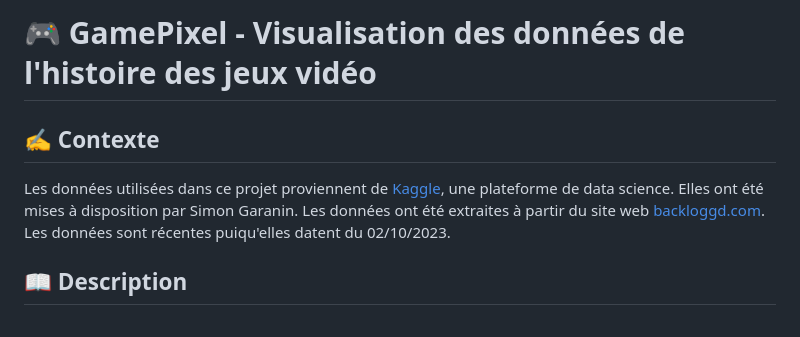
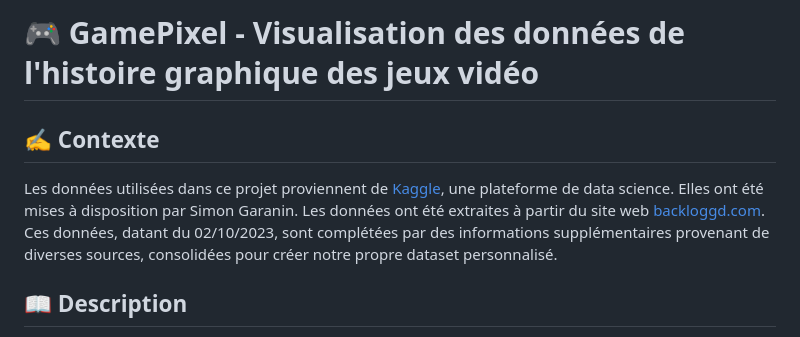
Before and after one commit to HEIG-COMEM/HEIG-VD_VisualDon_GamePixel, a Markdown page: README.md, the part around the change printed below. Rendered like a GitHub page.

Commit message:
README - Update & Add Comments

```diff
--- a/README.md
+++ b/README.md
@@ -1,8 +1,10 @@
-# 🎮 GamePixel - Visualisation des données de l'histoire des jeux vidéo
+# 🎮 GamePixel - Visualisation des données de l'histoire graphique des jeux vidéo
 
 ## ✍️ Contexte
 
-Les données utilisées dans ce projet proviennent de [Kaggle](https://www.kaggle.com), une plateforme de data science. Elles ont été mises à disposition par Simon Garanin. Les données ont été extraites à partir du site web [backloggd.com](https://backloggd.com). Les données sont récentes puiqu'elles datent du 02/10/2023.
+[TODO]: <Contexte : Directement les data exploitées plutôt que le sujet ?>
+
+Les données utilisées dans ce projet proviennent de [Kaggle](https://www.kaggle.com), une plateforme de data science. Elles ont été mises à disposition par Simon Garanin. Les données ont été extraites à partir du site web [backloggd.com](https://backloggd.com). Ces données, datant du 02/10/2023, sont complétées par des informations supplémentaires provenant de diverses sources, consolidées pour créer notre propre dataset personnalisé.
 
 ## 📖 Description
 
```
Also changed, not shown: other parts of README.md (+9 -2 lines).
